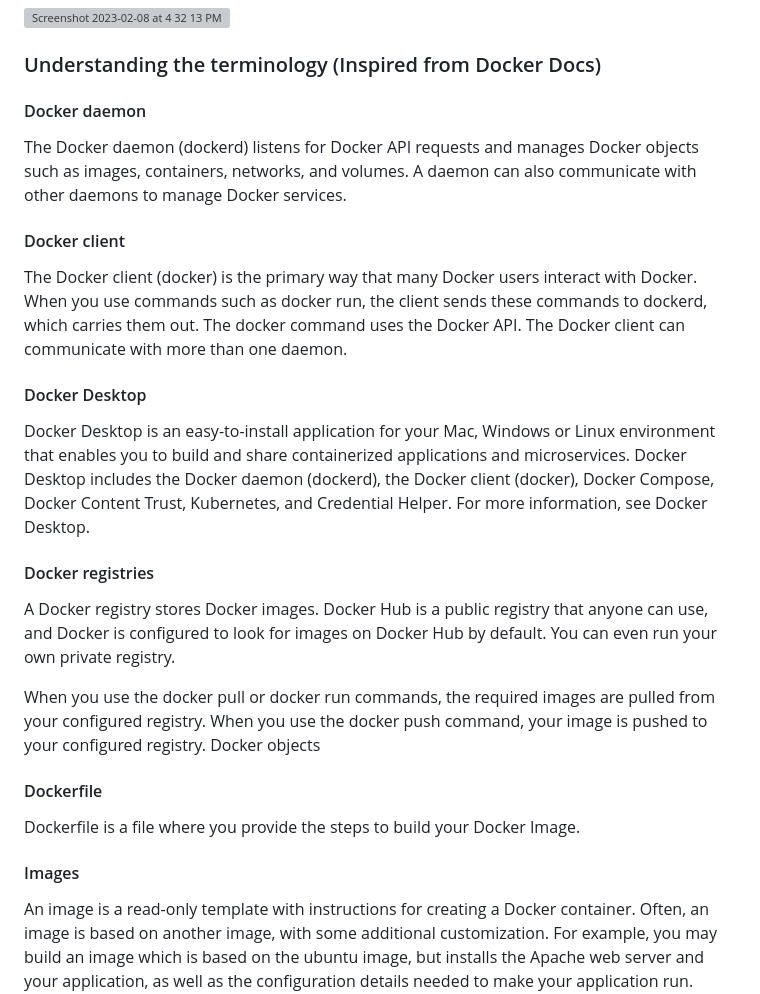
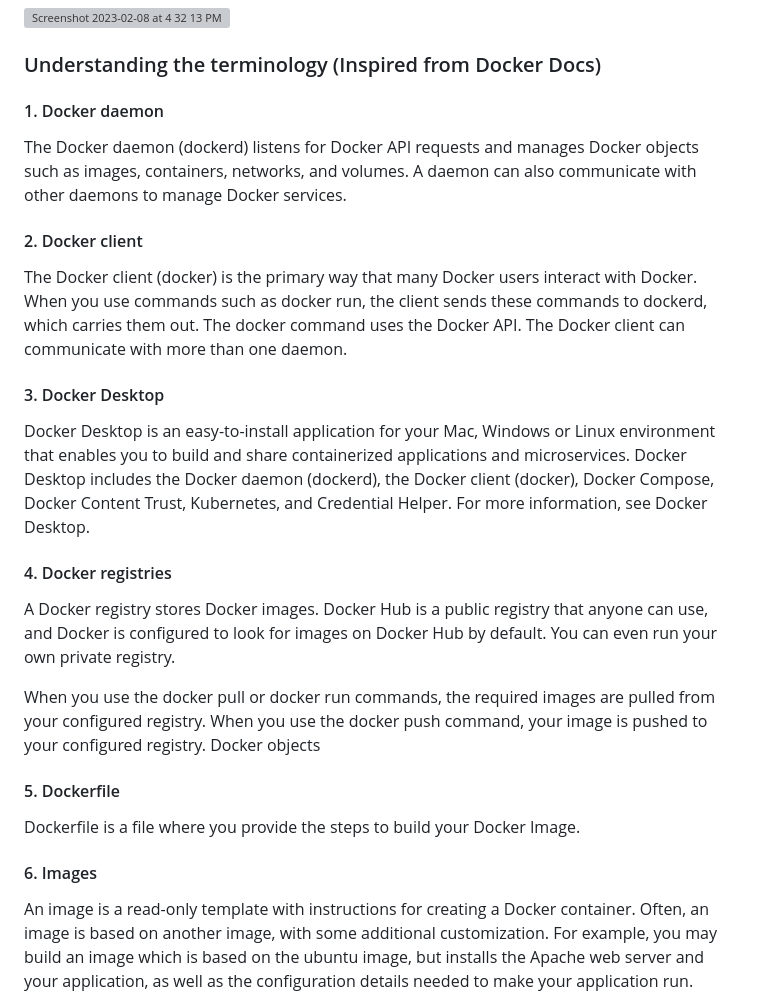
Before and after one commit to Amrita725/my-docker-project, a Markdown page: docs/docker_basics.md, the part around the change. Drawn GitHub-style; grey boxes are pictures that could not be loaded.

```diff
--- a/docs/docker_basics.md
+++ b/docs/docker_basics.md
@@ -69,34 +69,34 @@ There are three important things,
 ### Understanding the terminology (Inspired from Docker Docs)
 
 
-#### Docker daemon
+#### 1. Docker daemon
 
 The Docker daemon (dockerd) listens for Docker API requests and manages Docker objects such as images, containers, networks, and volumes. A daemon can also communicate with other daemons to manage Docker services.
 
 
-#### Docker client
+#### 2. Docker client
 
 The Docker client (docker) is the primary way that many Docker users interact with Docker. When you use commands such as docker run, the client sends these commands to dockerd, which carries them out. The docker command uses the Docker API. The Docker client can communicate with more than one daemon.
 
 
-#### Docker Desktop
+#### 3. Docker Desktop
 
 Docker Desktop is an easy-to-install application for your Mac, Windows or Linux environment that enables you to build and share containerized applications and microservices. Docker Desktop includes the Docker daemon (dockerd), the Docker client (docker), Docker Compose, Docker Content Trust, Kubernetes, and Credential Helper. For more information, see Docker Desktop.
 
 
-#### Docker registries
+#### 4. Docker registries
 
 A Docker registry stores Docker images. Docker Hub is a public registry that anyone can use, and Docker is configured to look for images on Docker Hub by default. You can even run your own private registry.
 
 When you use the docker pull or docker run commands, the required images are pulled from your configured registry. When you use the docker push command, your image is pushed to your configured registry.
 Docker objects
 
-#### Dockerfile
+#### 5. Dockerfile
 
 Dockerfile is a file where you provide the steps to build your Docker Image.
 
 
-#### Images
+#### 6. Images
 
 An image is a read-only template with instructions for creating a Docker container. Often, an image is based on another image, with some additional customization. For example, you may build an image which is based on the ubuntu image, but installs the Apache web server and your application, as well as the configuration details needed to make your application run.
 
```
